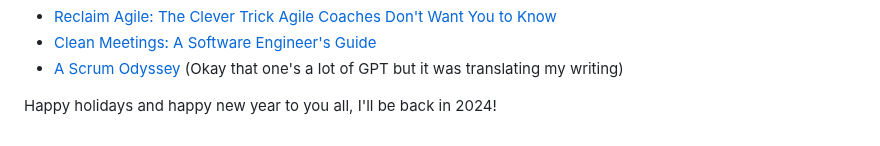
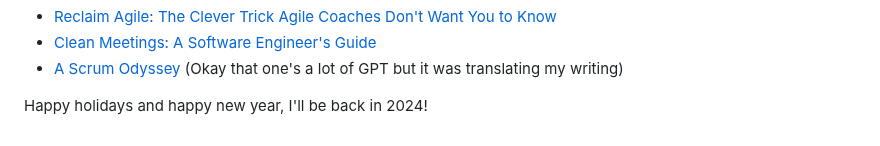
Before and after one commit to IanWold/ianwold.github.io, a Markdown page: Site/Posts/book_club_12-2023.md, the part around the change. Drawn GitHub-style.

Commit message:
Amendment to 12/23 book club

```diff
--- a/Site/Posts/book_club_12-2023.md
+++ b/Site/Posts/book_club_12-2023.md
@@ -55,4 +55,4 @@ And to close out, I wrote a few articles recently that are on-topic:
 * [Clean Meetings: A Software Engineer's Guide](https://ian.wold.guru/Posts/clean_meetings_a_software_engineers_guide.html)
 * [A Scrum Odyssey](https://ian.wold.guru/Posts/a_scrum_odyssey.html) (Okay that one's a lot of GPT but it was translating my writing)
 
-Happy holidays and happy new year to you all, I'll be back in 2024!
+Happy holidays and happy new year, I'll be back in 2024!
```
